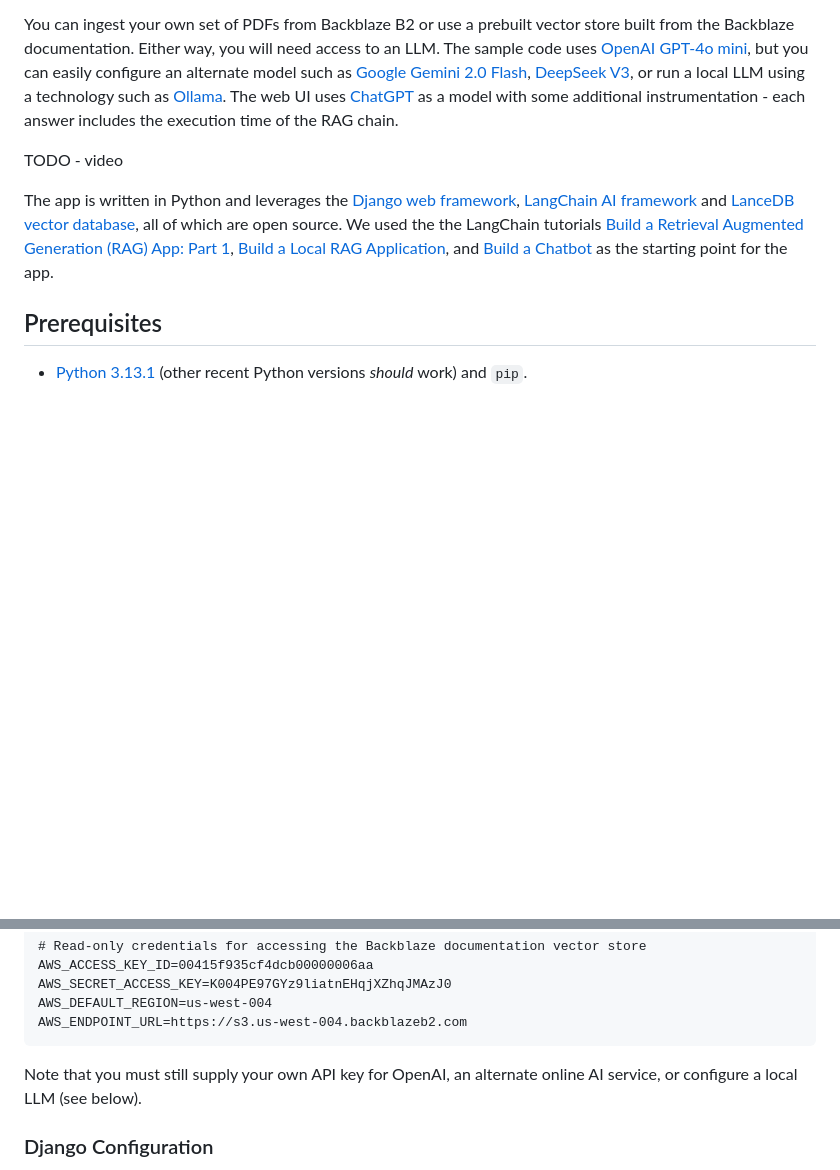
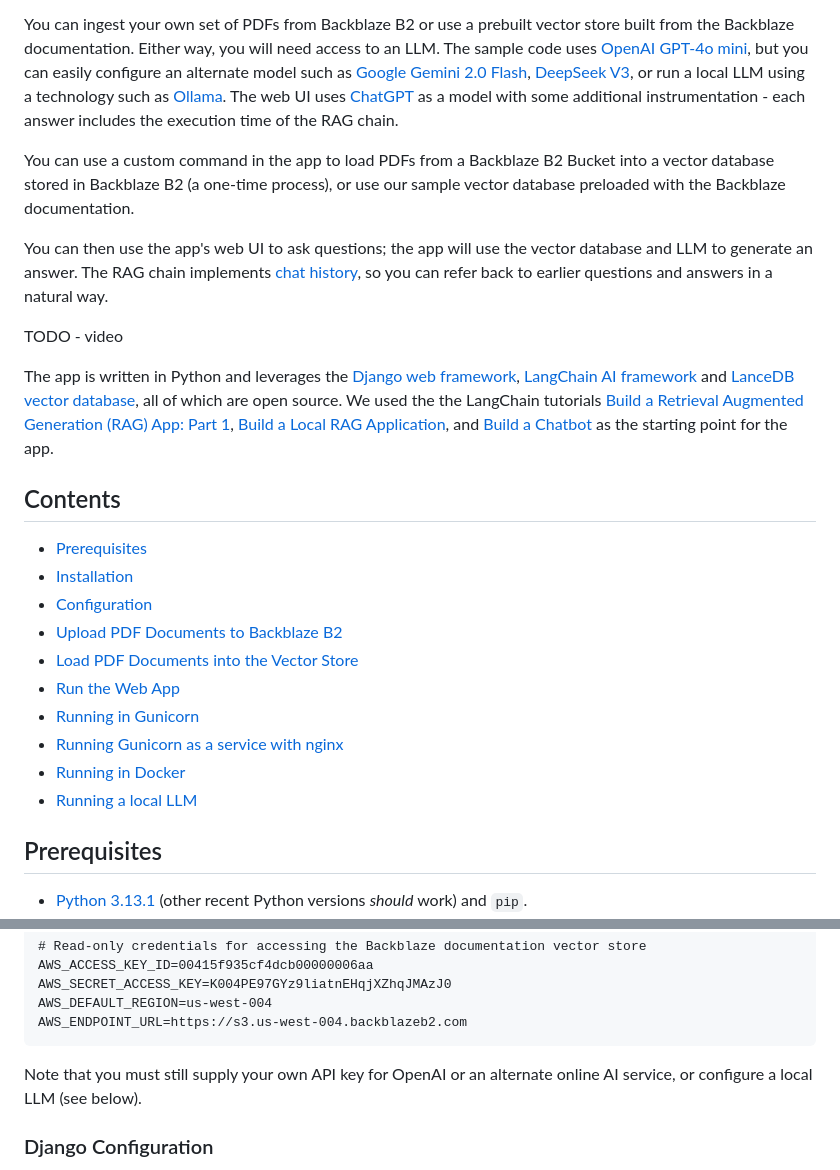
Before and after one commit to backblaze-b2-samples/ai-rag-app, a Markdown page: README.md, 2 parts joined by grey strips. Drawn GitHub-style; blank space fills up the shorter version.

Commit message:
Add ToC and more detail to the README intro

````diff
--- a/README.md
+++ b/README.md
@@ -4,9 +4,28 @@ This app shows you how to implement a simple AI chatbot website that uses a larg
 
 You can ingest your own set of PDFs from Backblaze B2 or use a prebuilt vector store built from the Backblaze documentation. Either way, you will need access to an LLM. The sample code uses [OpenAI GPT‑4o mini](https://openai.com/index/gpt-4o-mini-advancing-cost-efficient-intelligence/), but you can easily configure an alternate model such as [Google Gemini 2.0 Flash](https://cloud.google.com/vertex-ai/generative-ai/docs/gemini-v2#2.0-flash), [DeepSeek V3](https://api-docs.deepseek.com/news/news1226), or run a local LLM using a technology such as [Ollama](https://ollama.com/). The web UI uses [ChatGPT](https://chatgpt.com/) as a model with some additional instrumentation - each answer includes the execution time of the RAG chain.
 
+You can use a custom command in the app to load PDFs from a Backblaze B2 Bucket into a vector database stored in Backblaze B2 (a one-time process), or use our sample vector database preloaded with the Backblaze documentation.
+
+You can then use the app's web UI to ask questions; the app will use the vector database and LLM to generate an answer. The RAG chain implements [chat history](https://python.langchain.com/docs/concepts/chat_history/), so you can refer back to earlier questions and answers in a natural way.
+
 TODO - video
 
 The app is written in Python and leverages the [Django web framework](https://www.djangoproject.com/),  [LangChain AI framework](https://python.langchain.com/docs/introduction/) and [LanceDB vector database](https://lancedb.github.io/lancedb/), all of which are open source. We used the the LangChain tutorials [Build a Retrieval Augmented Generation (RAG) App: Part 1](https://python.langchain.com/docs/tutorials/rag/), [Build a Local RAG Application](https://python.langchain.com/v0.2/docs/tutorials/local_rag/), and [Build a Chatbot](https://python.langchain.com/v0.2/docs/tutorials/chatbot/) as the starting point for the app.
+
+## Contents
+
+<!-- TOC -->
+* [Prerequisites](#prerequisites)
+* [Installation](#installation)
+* [Configuration](#configuration)
+* [Upload PDF Documents to Backblaze B2](#upload-pdf-documents-to-backblaze-b2)
+* [Load PDF Documents into the Vector Store](#load-pdf-documents-into-the-vector-store)
+* [Run the Web App](#run-the-web-app)
+* [Running in Gunicorn](#running-in-gunicorn)
+* [Running Gunicorn as a service with nginx](#running-gunicorn-as-a-service-with-nginx)
+* [Running in Docker](#running-in-docker)
+* [Running a local LLM](#running-a-local-llm)
+<!-- TOC -->
 
 ## Prerequisites
 
@@ -63,7 +82,7 @@ AWS_DEFAULT_REGION=us-west-004
 AWS_ENDPOINT_URL=https://s3.us-west-004.backblazeb2.com
 ```
 
-Note that you must still supply your own API key for OpenAI, an alternate online AI service, or configure a local LLM (see below).
+Note that you must still supply your own API key for OpenAI or an alternate online AI service, or configure a local LLM (see below).
 
 ### Django Configuration
 
````
